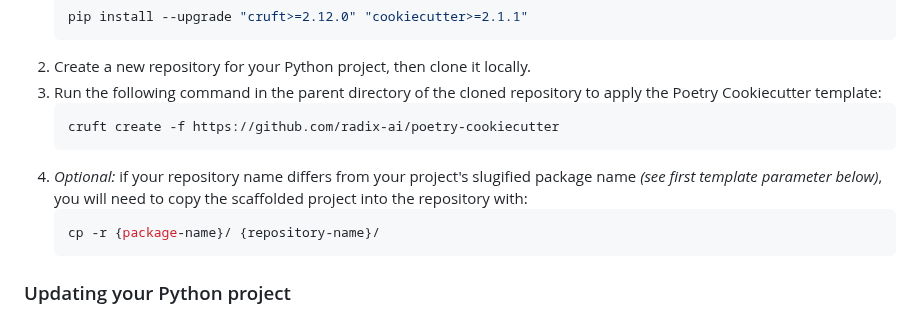
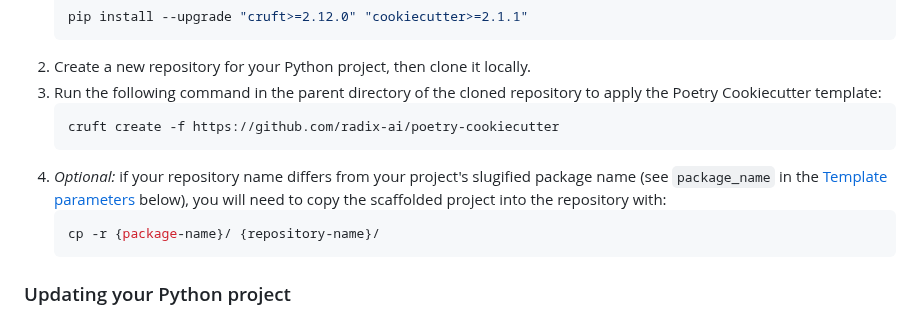
Before and after one commit to superlinear-ai/poetry-cookiecutter, a Markdown page: README.md, the part around the change. Drawn GitHub-style.

Commit message:
docs: step 4 reference to docs with hyperlink
Co-authored-by: Laurent Sorber <laurent.sorber@gmail.com>

````diff
--- a/README.md
+++ b/README.md
@@ -42,7 +42,7 @@ To create a new Python project with this template:
    ```sh
    cruft create -f https://github.com/radix-ai/poetry-cookiecutter
    ```
-4. _Optional:_ if your repository name differs from your project's slugified package name *(see first template parameter below)*, you will need to copy the scaffolded project into the repository with:
+4. _Optional:_ if your repository name differs from your project's slugified package name (see `package_name` in the [Template parameters](https://github.com/radix-ai/poetry-cookiecutter#-template-parameters) below), you will need to copy the scaffolded project into the repository with:
    ```sh
    cp -r {package-name}/ {repository-name}/
    ```
````
